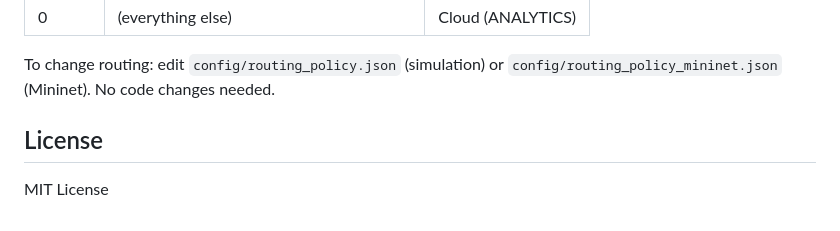
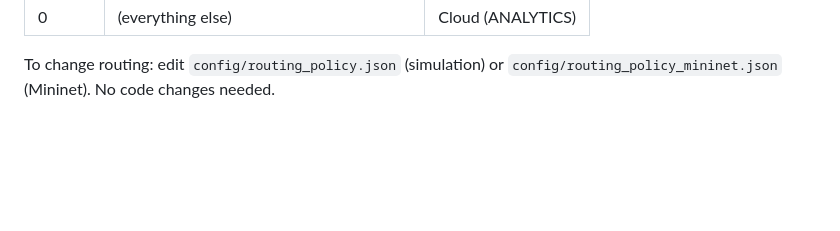
Before and after one commit to im-rk/sdn-assited-fog-computing-for-iot, a Markdown page: README.md, the part around the change. GitHub-like rendering; blank space fills up the shorter version.

Commit message:
Delete license information from README
Removed license section from README

```diff
--- a/README.md
+++ b/README.md
@@ -117,7 +117,3 @@ All routing logic lives in the JSON policy file — no hardcoded thresholds in a
 
 To change routing: edit `config/routing_policy.json` (simulation) or
 `config/routing_policy_mininet.json` (Mininet). No code changes needed.
-
-## License
-
-MIT License
```
